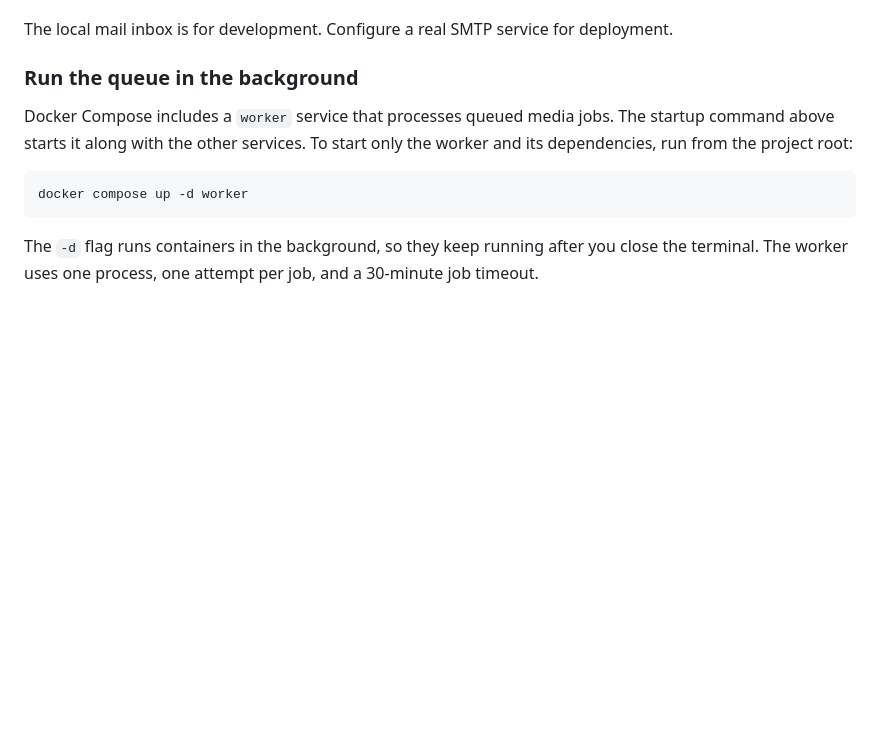
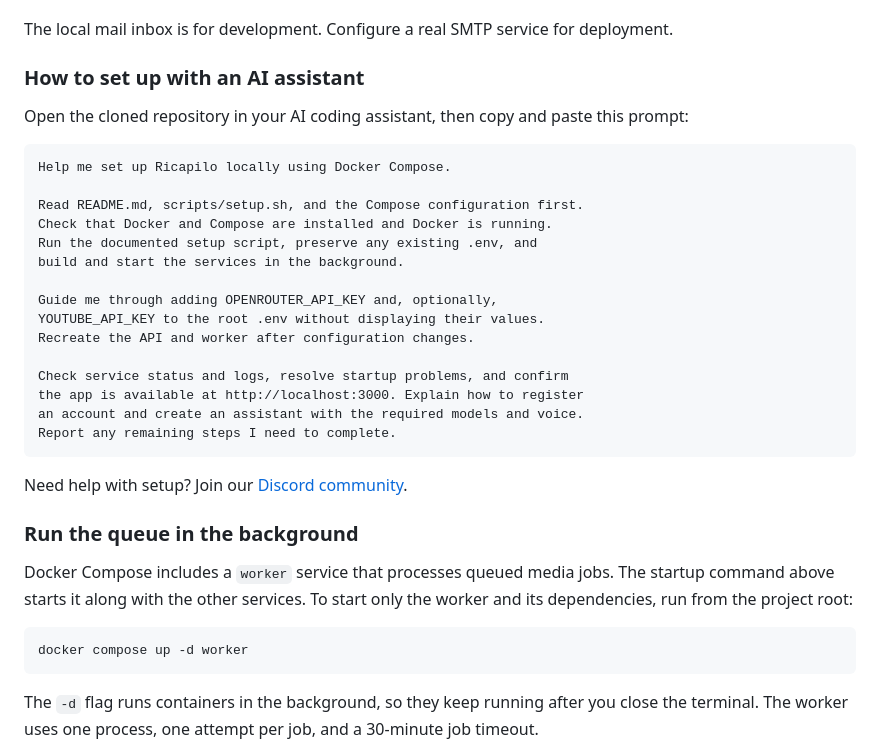
Before and after one commit to ShaungBhone/ricapilo, a Markdown page: README.md, the part around the change. Drawn GitHub-style; blank space fills up the shorter version.

Commit message:
Add AI setup prompt and Discord support link

````diff
--- a/README.md
+++ b/README.md
@@ -33,6 +33,30 @@ The setup script generates a private `.env` containing a unique application key,
 Register an account in the app. Email verification is optional for now. To require it later, set `EMAIL_VERIFICATION_REQUIRED=true` in the root `.env` (or `api/.env` for local development) and restart the API and worker with the updated configuration. When required, open the verification email in Mailpit and follow its link in the same browser where you registered. Set `OPENROUTER_API_KEY` and `YOUTUBE_API_KEY` in the root `.env` for Docker, or `api/.env` for local development. Restart the API and worker after changing these values; for Docker, run `docker compose up -d --force-recreate api worker`. Create an assistant with a text model, transcription model, speech model, and a supported voice ID. The model catalog is discovered dynamically; there are no hardcoded voice names.
 
 The local mail inbox is for development. Configure a real SMTP service for deployment.
+
+### How to set up with an AI assistant
+
+Open the cloned repository in your AI coding assistant, then copy and paste this prompt:
+
+```text
+Help me set up Ricapilo locally using Docker Compose.
+
+Read README.md, scripts/setup.sh, and the Compose configuration first.
+Check that Docker and Compose are installed and Docker is running.
+Run the documented setup script, preserve any existing .env, and
+build and start the services in the background.
+
+Guide me through adding OPENROUTER_API_KEY and, optionally,
+YOUTUBE_API_KEY to the root .env without displaying their values.
+Recreate the API and worker after configuration changes.
+
+Check service status and logs, resolve startup problems, and confirm
+the app is available at http://localhost:3000. Explain how to register
+an account and create an assistant with the required models and voice.
+Report any remaining steps I need to complete.
+```
+
+Need help with setup? Join our [Discord community](https://discord.gg/qKPA8AuZUc).
 
 ### Run the queue in the background
 
````
